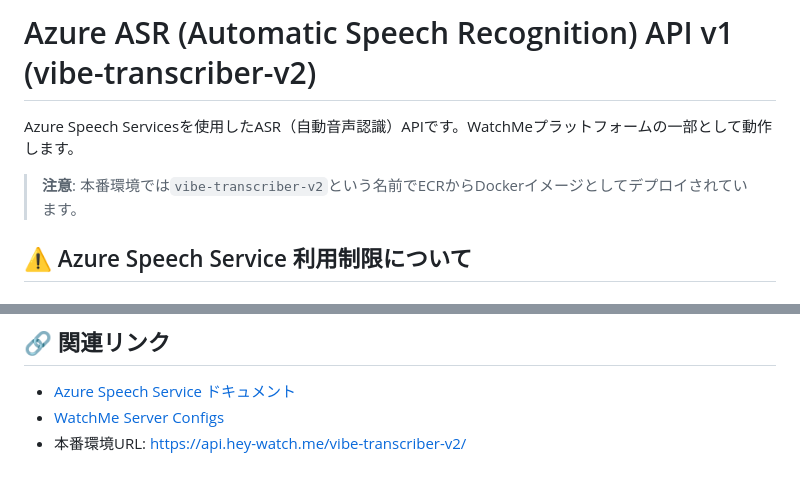
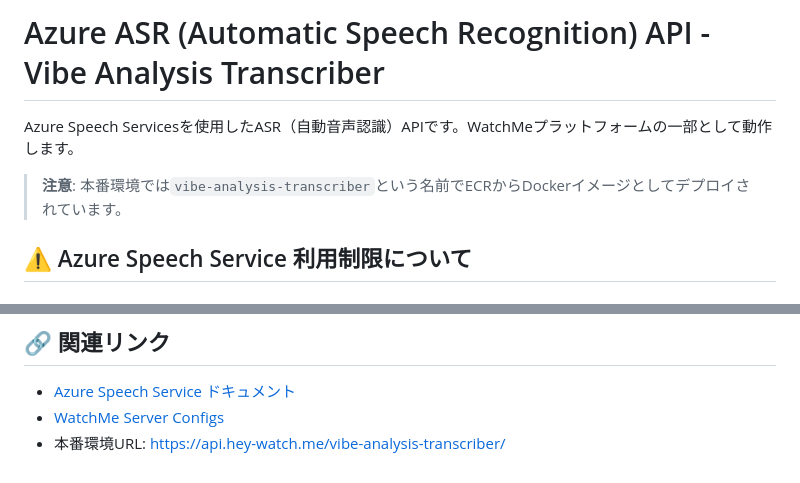
Before and after one commit to hey-watchme/api-asr-azure, a Markdown page: README.md, 2 parts joined by grey strips. Rendered like a GitHub page.

```diff
--- a/README.md
+++ b/README.md
@@ -1,8 +1,8 @@
-# Azure ASR (Automatic Speech Recognition) API v1 (vibe-transcriber-v2)
+# Azure ASR (Automatic Speech Recognition) API - Vibe Analysis Transcriber
 
 Azure Speech Servicesを使用したASR（自動音声認識）APIです。WatchMeプラットフォームの一部として動作します。
 
-> **注意**: 本番環境では`vibe-transcriber-v2`という名前でECRからDockerイメージとしてデプロイされています。
+> **注意**: 本番環境では`vibe-analysis-transcriber`という名前でECRからDockerイメージとしてデプロイされています。
 
 ## ⚠️ Azure Speech Service 利用制限について
 
@@ -493,4 +462,4 @@ python test_transcribe.py
 
 - [Azure Speech Service ドキュメント](https://docs.microsoft.com/ja-jp/azure/cognitive-services/speech-service/)
 - [WatchMe Server Configs](https://github.com/matsumotokaya/watchme-server-configs)
-- 本番環境URL: https://api.hey-watch.me/vibe-transcriber-v2/
+- 本番環境URL: https://api.hey-watch.me/vibe-analysis-transcriber/
```
Also changed, not shown: other parts of README.md (+28 -59 lines).
